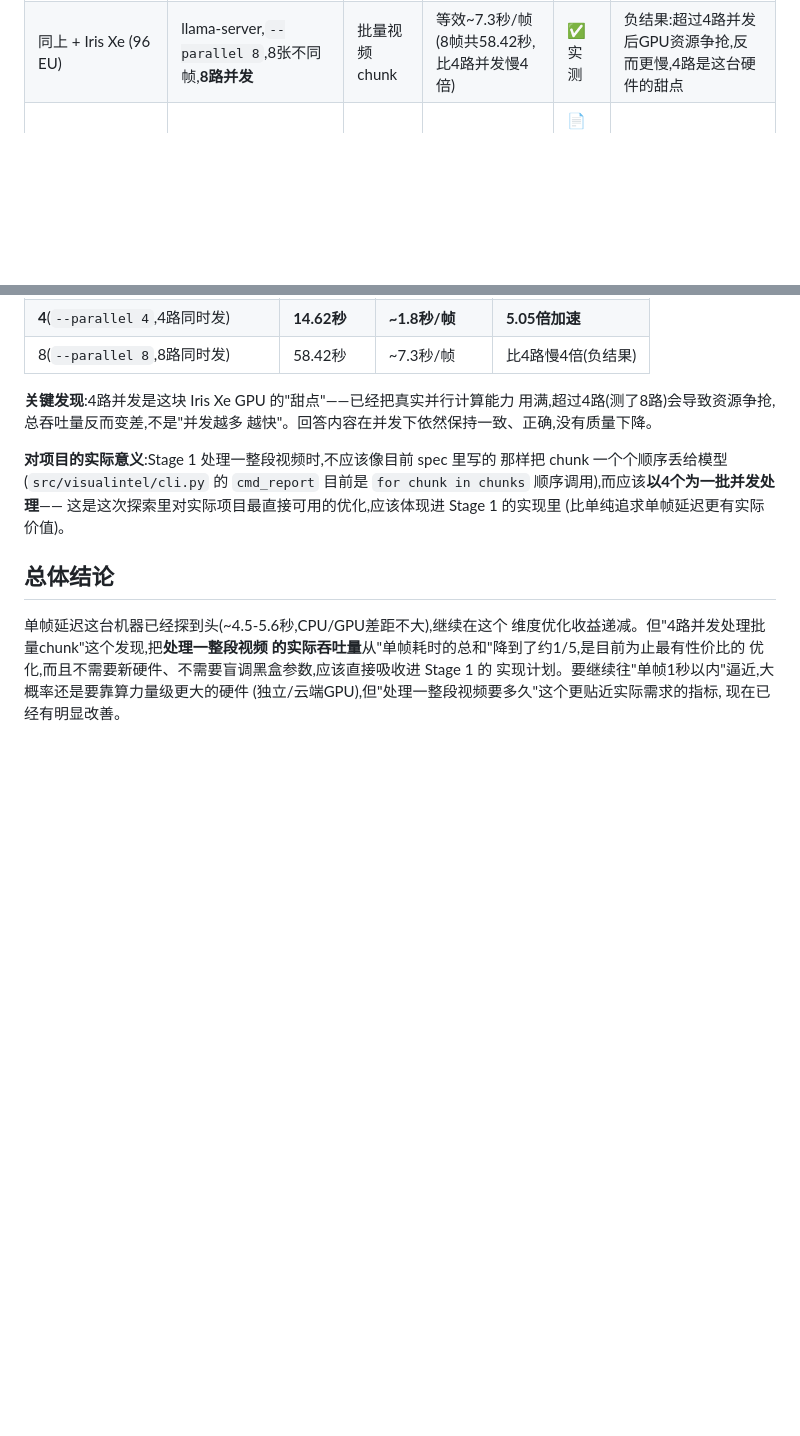
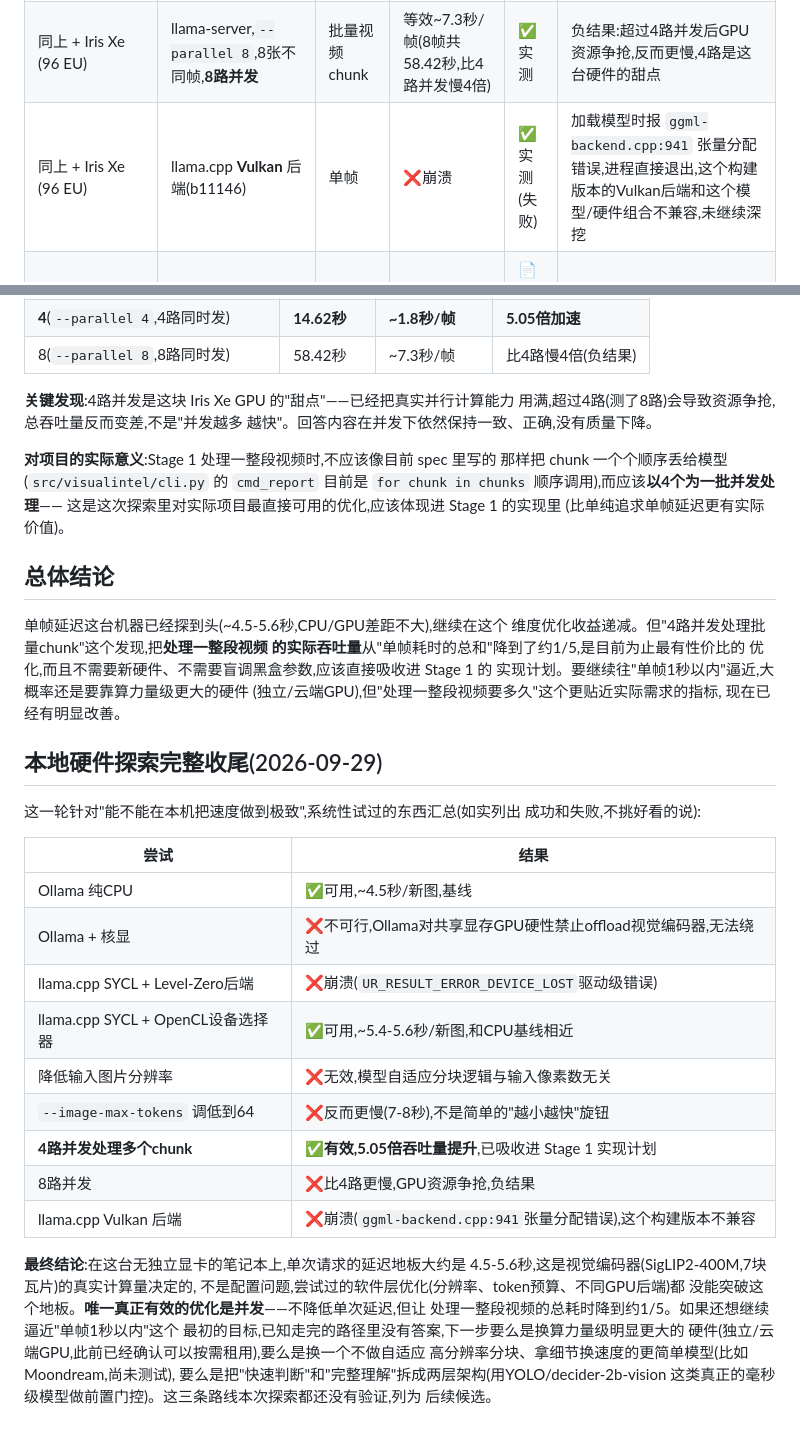
Before and after one commit to davyhanbigtiger/Visual_Intelligence_Integration, a Markdown page: docs/benchmark-matrix.md, 2 parts joined by grey strips. GitHub-like rendering; blank space fills up the shorter version.

Commit message:
Wrap up local hardware exploration with full summary table and honest tally
Vulkan backend crashes on model load (ggml-backend.cpp:941 tensor
allocation error) with this build/model/hardware combo, joining
Level-Zero's earlier DEVICE_LOST crash as a failed path -- only SYCL with
the OpenCL device selector actually worked. Added a summary table of every
attempt (success and failure) across this whole session's exploration so
the record doesn't only show the wins, plus a clear final verdict: the
~4.5-5.6s single-request floor is a genuine compute ceiling on this iGPU,
4-way concurrency is the one optimization that actually helped (folded
into the Stage 1 plan already), and the untested remaining options
(bigger GPU, a non-tiling model like Moondream, a tiered
fast-gate-plus-heavy-model architecture) are named as open candidates,
not conflated with what's actually been verified.

Co-Authored-By: Claude Sonnet 5 <noreply@anthropic.com>

```diff
--- a/docs/benchmark-matrix.md
+++ b/docs/benchmark-matrix.md
@@ -57,6 +57,7 @@
 | 同上 + Iris Xe (96 EU) | 同上,但 `--image-max-tokens 64` 限制分块 | 单帧,新图 | ~7-8秒(更慢) | ✅实测 | 反直觉结果,见下方分析,不是有效优化 |
 | 同上 + Iris Xe (96 EU) | llama-server,`--parallel 4`,8张不同帧,**4路并发** | 批量视频chunk | **等效~1.8秒/帧**(8帧共14.62秒,顺序处理需73.84秒,5.05倍加速) | ✅实测 | 2026-09-29,处理整段视频时的关键优化,见下方"并发实验结论" |
 | 同上 + Iris Xe (96 EU) | llama-server,`--parallel 8`,8张不同帧,**8路并发** | 批量视频chunk | 等效~7.3秒/帧(8帧共58.42秒,比4路并发慢4倍) | ✅实测 | 负结果:超过4路并发后GPU资源争抢,反而更慢,4路是这台硬件的甜点 |
+| 同上 + Iris Xe (96 EU) | llama.cpp **Vulkan** 后端(b11146) | 单帧 | ❌崩溃 | ✅实测(失败) | 加载模型时报 `ggml-backend.cpp:941` 张量分配错误,进程直接退出,这个构建版本的Vulkan后端和这个模型/硬件组合不兼容,未继续深挖 |
 | Apple M4(推测型号),Metal 加速 | Ollama,Metal | 单帧 | 据称2-4秒(视觉编码部分) | 📄第三方报告 | 来自 GitHub issue 讨论,未验证,且该数字疑似指编码阶段而非端到端 |
 | Intel Iris Xe,Qwen3.5-4B(不是我们的模型) | llama.cpp SYCL | 纯文本生成 | 2.7→5.6 tok/s(不同驱动版本) | 📄第三方报告 | 不同模型/任务类型,仅供数量级参考,不能直接套用到我们的场景 |
 | 云端 GPU(型号未定) | 待定 | 单帧/视频chunk | ❓待测 | 待测 | 用户已确认可以按需租用,尚未选定具体GPU型号/云平台 |
@@ -168,3 +169,32 @@ llama-server 默认支持多个并行槽位(启动日志显示 `n_slots = 4`),
 实现计划。要继续往"单帧1秒以内"逼近,大概率还是要靠算力量级更大的硬件
 (独立/云端GPU),但"处理一整段视频要多久"这个更贴近实际需求的指标,
 现在已经有明显改善。
+
+## 本地硬件探索完整收尾(2026-09-29)
+
+这一轮针对"能不能在本机把速度做到极致",系统性试过的东西汇总(如实列出
+成功和失败,不挑好看的说):
+
+| 尝试 | 结果 |
+|---|---|
+| Ollama 纯CPU | ✅可用,~4.5秒/新图,基线 |
+| Ollama + 核显 | ❌不可行,Ollama对共享显存GPU硬性禁止offload视觉编码器,无法绕过 |
+| llama.cpp SYCL + Level-Zero后端 | ❌崩溃(`UR_RESULT_ERROR_DEVICE_LOST`驱动级错误) |
+| llama.cpp SYCL + OpenCL设备选择器 | ✅可用,~5.4-5.6秒/新图,和CPU基线相近 |
+| 降低输入图片分辨率 | ❌无效,模型自适应分块逻辑与输入像素数无关 |
+| `--image-max-tokens` 调低到64 | ❌反而更慢(7-8秒),不是简单的"越小越快"旋钮 |
+| **4路并发处理多个chunk** | ✅**有效,5.05倍吞吐量提升**,已吸收进 Stage 1 实现计划 |
+| 8路并发 | ❌比4路更慢,GPU资源争抢,负结果 |
+| llama.cpp Vulkan 后端 | ❌崩溃(`ggml-backend.cpp:941`张量分配错误),这个构建版本不兼容 |
+
+**最终结论**:在这台无独立显卡的笔记本上,单次请求的延迟地板大约是
+4.5-5.6秒,这是视觉编码器(SigLIP2-400M,7块瓦片)的真实计算量决定的,
+不是配置问题,尝试过的软件层优化(分辨率、token预算、不同GPU后端)都
+没能突破这个地板。**唯一真正有效的优化是并发**——不降低单次延迟,但让
+处理一整段视频的总耗时降到约1/5。如果还想继续逼近"单帧1秒以内"这个
+最初的目标,已知走完的路径里没有答案,下一步要么是换算力量级明显更大的
+硬件(独立/云端GPU,此前已经确认可以按需租用),要么是换一个不做自适应
+高分辨率分块、拿细节换速度的更简单模型(比如 Moondream,尚未测试),
+要么是把"快速判断"和"完整理解"拆成两层架构(用YOLO/decider-2b-vision
+这类真正的毫秒级模型做前置门控)。这三条路线本次探索都还没有验证,列为
+后续候选。
```
